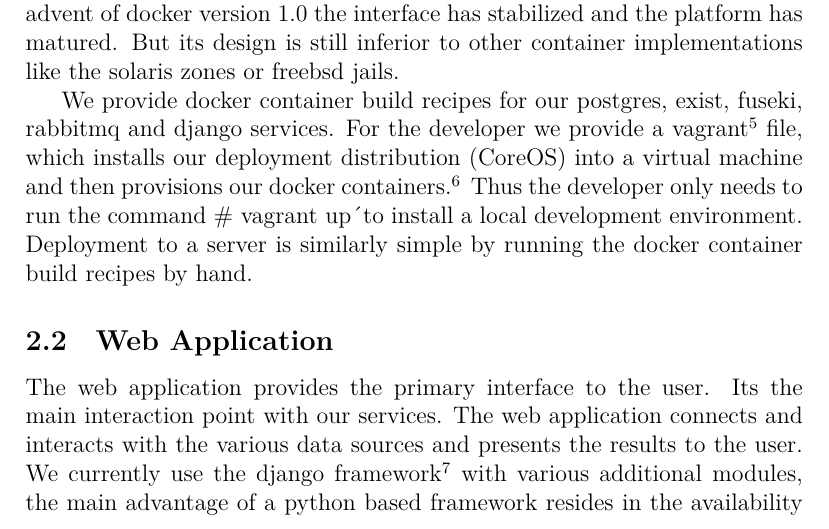
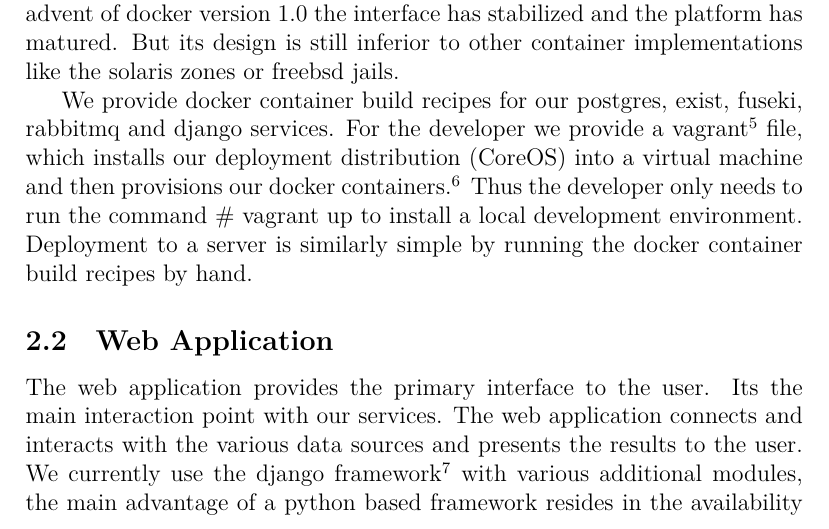
Before and after one commit to beijingren/bloom-academia, a LaTeX paper (papers/steinbuch-report/main.tex): part of page 3 of 11, cut so that both start at the same text. Compiled offline with XeLaTeX.

Commit message:
Revert inline command

```diff
--- a/papers/steinbuch-report/main.tex
+++ b/papers/steinbuch-report/main.tex
@@ -127,7 +127,7 @@ installs our deployment distribution (CoreOS)
 into a virtual machine and then provisions our
 docker containers.\footnote{CoreOS is a custom minimal distribution just to run
 containers \url{https://coreos.com/} \href{https://coreos.com/}{CoreOS} its similar to the illumos based SmartOS.}
-Thus the developer only needs to run the command \lstinline '# vagrant up´
+Thus the developer only needs to run the command \lstinline ´# vagrant up´
 to install a local development environment.
 Deployment to a server is similarly simple by running the docker container build recipes
 by hand.
```
